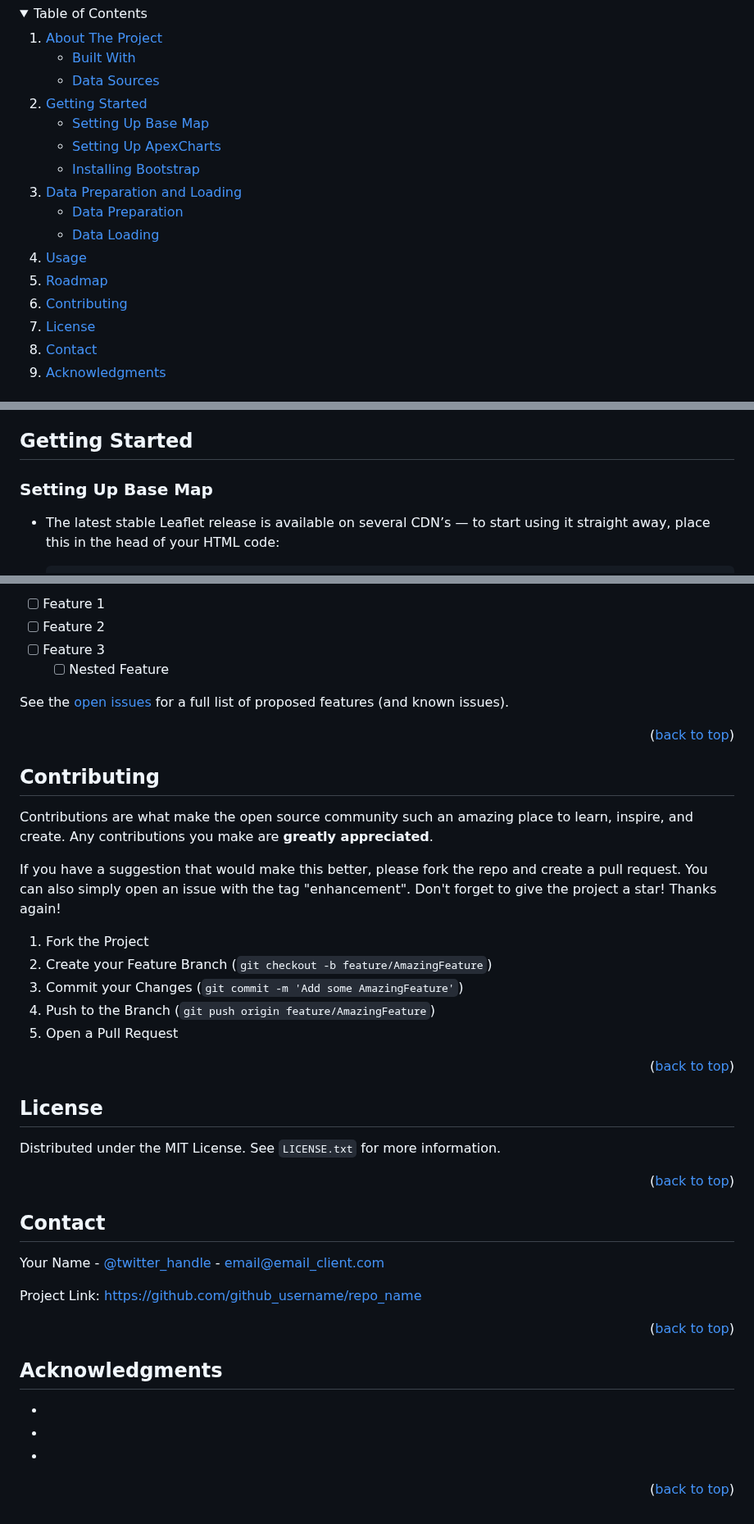
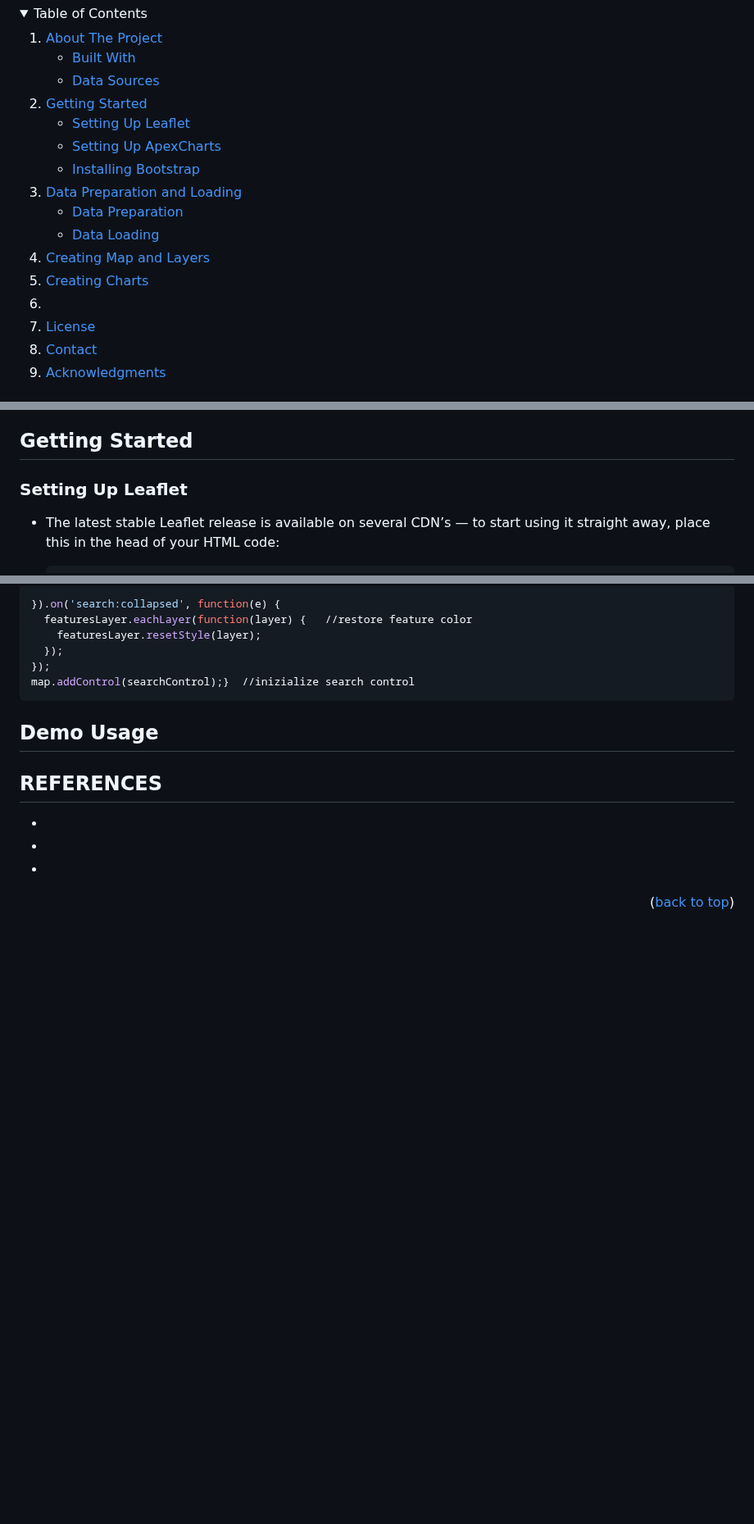
Before and after one commit to Eicot/Assignment1-Eicot, a Markdown page: readme.md, 3 parts joined by grey strips. Shown at 82% size. Drawn GitHub-style; folded sections open; blank space fills up the shorter version.

````diff
--- a/readme.md
+++ b/readme.md
@@ -39,7 +39,7 @@
     <li>
       <a href="#getting-started">Getting Started</a>
       <ul>
-        <li><a href="#setting-up-base-map">Setting Up Base Map</a></li>
+        <li><a href="#setting-up-leaflet">Setting Up Leaflet</a></li>
         <li><a href="#setting-up-apexcharts">Setting Up ApexCharts</a></li>
         <li><a href="#installing-bootstrap">Installing Bootstrap</a></li>
       </ul>
@@ -51,9 +51,9 @@
         <li><a href="#data-loading">Data Loading</a></li>
       </ul>
     </li>
-    <li><a href="#usage">Usage</a></li>
-    <li><a href="#roadmap">Roadmap</a></li>
-    <li><a href="#contributing">Contributing</a></li>
+    <li><a href="#usage">Creating Map and Layers</a></li>
+    <li><a href="#roadmap">Creating Charts</a></li>
+    <li><a href="#contributing"></a></li>
     <li><a href="#license">License</a></li>
     <li><a href="#contact">Contact</a></li>
     <li><a href="#acknowledgments">Acknowledgments</a></li>
@@ -95,7 +95,7 @@ The list below is used for developing map and chart.
 <!-- GETTING STARTED -->
 ## Getting Started
 
-### Setting Up Base Map
+### Setting Up Leaflet
 
 * The latest stable Leaflet release is available on several CDN’s — to start using it straight away, place this in the head of your HTML code:
   ```sh
@@ -192,55 +235,37 @@ _For more examples, please refer to the [Documentation](https://example.com)_
 
-- [ ] Feature 1
-- [ ] Feature 2
-- [ ] Feature 3
-    - [ ] Nested Feature
-
-See the [open issues](https://github.com/github_username/repo_name/issues) for a full list of proposed features (and known issues).
-
-<p align="right">(<a href="#readme-top">back to top</a>)</p>
+  }).on('search:collapsed', function(e) {
+    featuresLayer.eachLayer(function(layer) {	//restore feature color
+      featuresLayer.resetStyle(layer);
+    });
+  });
+  map.addControl(searchControl);}  //inizialize search control
+  ```
 
 
 
-<!-- CONTRIBUTING -->
-## Contributing
 
-Contributions are what make the open source community such an amazing place to learn, inspire, and create. Any contributions you make are **greatly appreciated**.
-
-If you have a suggestion that would make this better, please fork the repo and create a pull request. You can also simply open an issue with the tag "enhancement".
-Don't forget to give the project a star! Thanks again!
-
-1. Fork the Project
-2. Create your Feature Branch (`git checkout -b feature/AmazingFeature`)
-3. Commit your Changes (`git commit -m 'Add some AmazingFeature'`)
-4. Push to the Branch (`git push origin feature/AmazingFeature`)
-5. Open a Pull Request
-
-<p align="right">(<a href="#readme-top">back to top</a>)</p>
+<!-- USAGE EXAMPLES -->
+## Demo Usage
 
 
 
-<!-- LICENSE -->
-## License
-
-Distributed under the MIT License. See `LICENSE.txt` for more information.
-
-<p align="right">(<a href="#readme-top">back to top</a>)</p>
 
 
 
-<!-- CONTACT -->
-## Contact
-
-Your Name - [@twitter_handle](https://twitter.com/twitter_handle) - email@email_client.com
-
-Project Link: [https://github.com/github_username/repo_name](https://github.com/github_username/repo_name)
-
-<p align="right">(<a href="#readme-top">back to top</a>)</p>
 
 
 
-<!-- ACKNOWLEDGMENTS -->
-## Acknowledgments
+
+
+
+
+
+
+
+
+
+<!-- REFERENCES -->
+## REFERENCES
 
 * []()
 * []()
````
Also changed, not shown: other parts of readme.md (+65 -24 lines).
